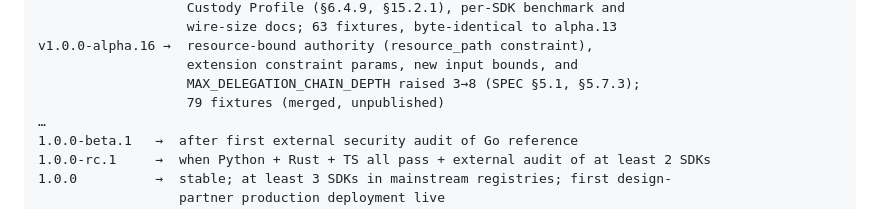
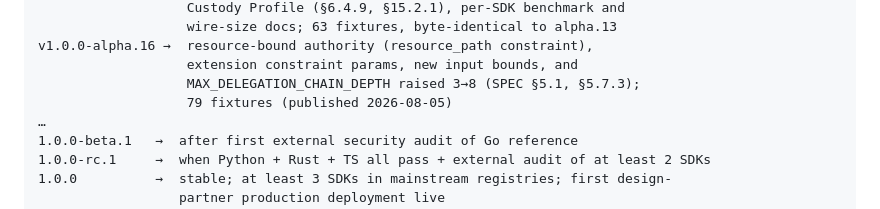
Before and after one commit to identities-ai/ratify-protocol, a Markdown page: docs/RELEASES.md, the part around the change. Rendered like a GitHub page.

Commit message:
docs: mark v1.0.0-alpha.16 published in the RELEASES ladder (#60)
alpha.16 is published (all registries verified). Flip the RELEASES.md
ladder line from '(merged, unpublished)' to '(published 2026-08-05)'.
Docs-only.

Signed-off-by: chuks <891251+chuks@users.noreply.github.com>

```diff
--- a/docs/RELEASES.md
+++ b/docs/RELEASES.md
@@ -70,7 +70,7 @@ v1.0.0-alpha.15 →  integration readiness: public wire codecs (TS/Python) +
 v1.0.0-alpha.16 →  resource-bound authority (resource_path constraint),
                    extension constraint params, new input bounds, and
                    MAX_DELEGATION_CHAIN_DEPTH raised 3→8 (SPEC §5.1, §5.7.3);
-                   79 fixtures (merged, unpublished)
+                   79 fixtures (published 2026-08-05)
 …
 1.0.0-beta.1   →  after first external security audit of Go reference
 1.0.0-rc.1     →  when Python + Rust + TS all pass + external audit of at least 2 SDKs
```
